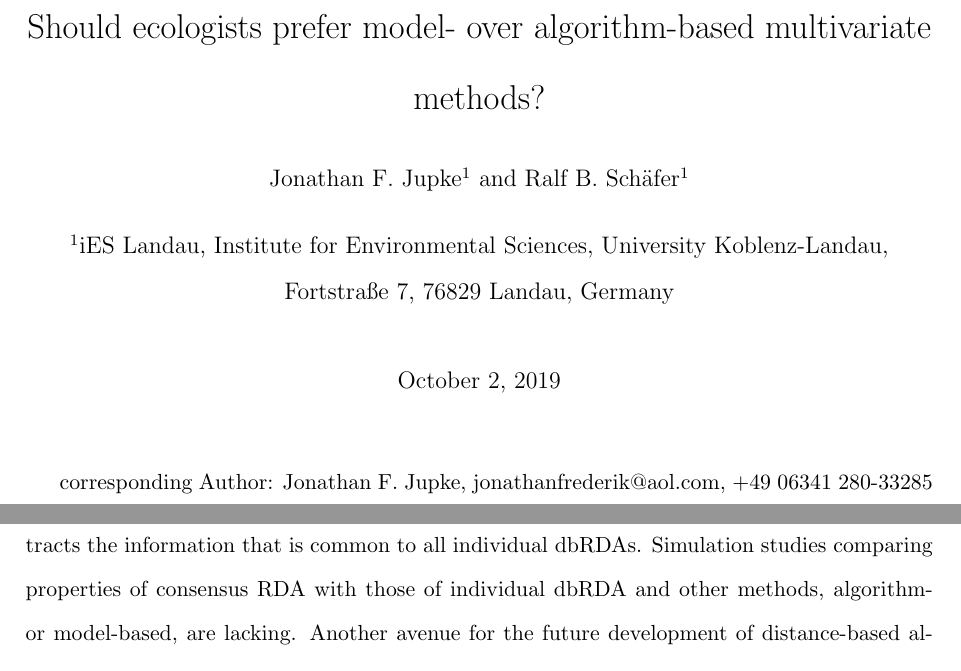
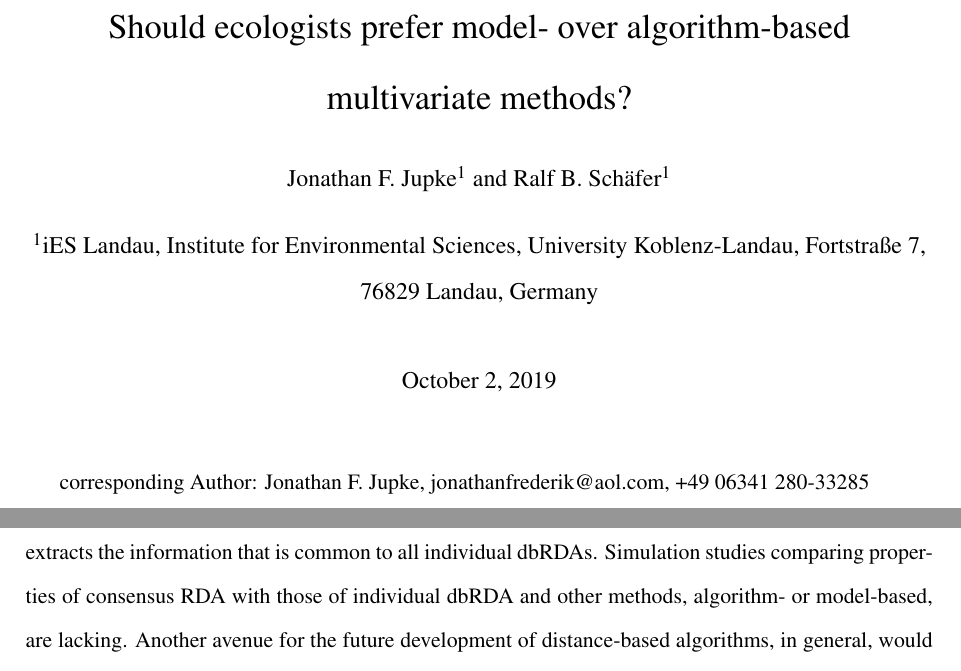
Before and after one commit to JonJup/Should-ecologists-prefer-model-over-distance-based-multivariate-methods, a LaTeX paper (manuscript/MainDocument.tex): two parts of pages 1 and 16 of 32 before the commit and two parts of pages 1 and 15 of 29 after it, joined at a grey line, cut so that both start at the same text. Compiled offline with pdfLaTeX.

Commit message:
Update on Overleaf.

```diff
--- a/manuscript/MainDocument.tex
+++ b/manuscript/MainDocument.tex
@@ -20,18 +20,16 @@
   %  \usepackage{colortbl}
     \usepackage{caption} % for individual caption (S in Appendix)
 
-   % \usepackage{lineno}         % for line numbers
-   % \usepackage{mathptmx}       % Times new Roman 1
-   % \usepackage[T1]{fontenc}    % Times new Roman 2
-   % \usepackage{subcaption}     % subfigure environment
-   % \usepackage[labelfont=bf]{caption} % Labels dick gedruckt
-   % \usepackage[font=small]{caption}  % caption text body small
+    \usepackage{lineno}         % for line numbers
+    \usepackage{mathptmx}       % Times new Roman 1
+    \usepackage[T1]{fontenc}    % Times new Roman 2
+    \usepackage{subcaption}     % subfigure environment
+    \usepackage[labelfont=bf]{caption} % Labels dick gedruckt
+    \usepackage[font=small]{caption}  % caption text body small
     \usepackage{natbib}         % for citations
      \usepackage[a4paper, left = 2.5cm, right = 2.5cm, top = 2.5cm, bottom = 2.5cm]{geometry}            % page layout
     \usepackage{setspace}       % line spacing
 
-  %  \usepackage{hyperref}
-  %\usepackage{microtype}          % to avoid over- or underfull hboxes
 
 
 
@@ -49,7 +47,7 @@
 
 \author[1]{Jonathan F. Jupke}
 \author[1]{Ralf B. Schäfer}
-\affil[1]{iES Landau, Institute for Environmental Sciences, University Koblenz-Landau, Fortstraße 7, 76829 Landau, Germany}
+\affil[1]{iES Landau, Institute for Environmental Sciences, University Koblenz-Landau, Fortstra{\ss}e 7, 76829 Landau, Germany}
 
 %%% ----------------- %%%
 %%% ---Title Page --- %%%
```
